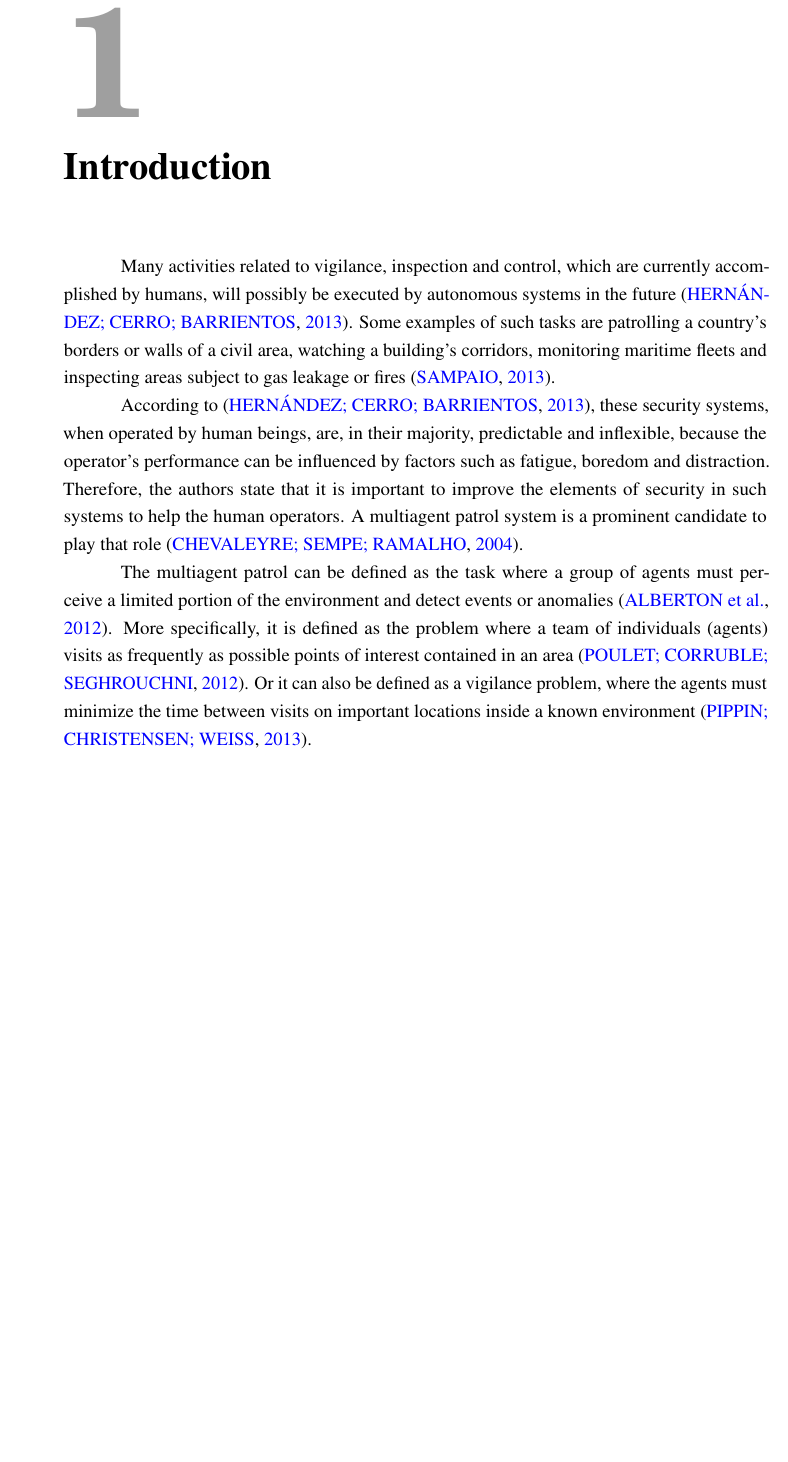
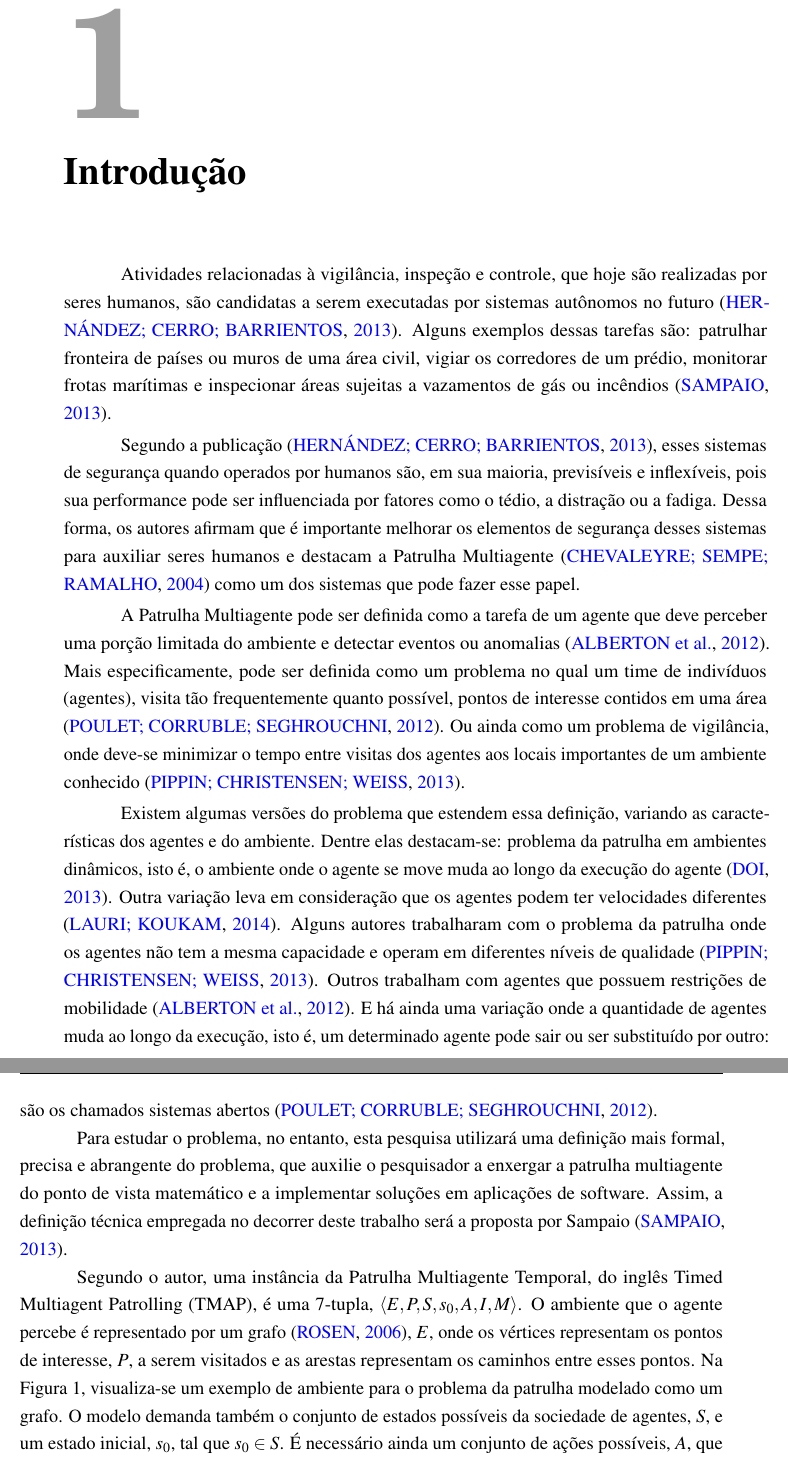
Before and after one commit to vitordeatorreao/bcc-tcc, a LaTeX thesis (risethesis.tex, which reads chapters/introduction.tex): part of page 25 of 45 before the commit and two parts of pages 25 and 26 of 45 after it, the two joined at a grey line, cut so that both start at the same text, the shorter picture padded with empty space. The pictures show the PDF file risethesis.pdf that the author committed with the source.

Commit message:
Changed the language to portuguese. Working on the introduction

```diff
--- a/chapters/introduction.tex
+++ b/chapters/introduction.tex
@@ -6,22 +6,55 @@
 % right way, did not become still more complicated.
 % \end{quotation}
 
-Many activities related to vigilance, inspection and control, which are currently
-accomplished by humans, will possibly be executed by autonomous systems in the future
-\citep{hernandez2013game}. Some examples of such tasks are patrolling a country’s borders
-or walls of a civil area, watching a building’s corridors, monitoring maritime fleets and
-inspecting areas subject to gas leakage or fires \citep{sampaiophd}.
+Atividades relacionadas à vigilância, inspeção e controle, que hoje são
+realizadas por seres humanos, são candidatas a serem executadas por sistemas
+autônomos no futuro \citep{hernandez2013game}. Alguns exemplos dessas tarefas
+são: patrulhar fronteira de países ou muros de uma área civil, vigiar os
+corredores de um prédio, monitorar frotas marítimas e inspecionar áreas sujeitas
+a vazamentos de gás ou incêndios \citep{sampaiophd}.
 
-According to \citep{hernandez2013game}, these security systems, when operated by human
-beings, are, in their majority, predictable and inflexible, because the operator’s performance
-can be influenced by factors such as fatigue, boredom and distraction. Therefore, the authors
-state that it is important to improve the elements of security in such systems to help the
-human operators. A multiagent patrol system is a prominent candidate to play that role
-\citep{Chevaleyre:2004:TAM:1018411.1019013}.
+Segundo a publicação \citep{hernandez2013game}, esses sistemas de segurança
+quando operados por humanos são, em sua maioria, previsíveis e inflexíveis, pois
+sua performance pode ser influenciada por fatores como o tédio, a distração ou a
+fadiga. Dessa forma, os autores afirmam que é importante melhorar os elementos
+de segurança desses sistemas para auxiliar seres humanos e destacam a Patrulha
+Multiagente \citep{Chevaleyre:2004:TAM:1018411.1019013} como um dos sistemas que
+pode fazer esse papel.
 
-The multiagent patrol can be defined as the task where a group of agents must perceive a
-limited portion of the environment and detect events or anomalies \citep{6315145}. More
-specifically, it is defined as the problem where a team of individuals (agents) visits as
-frequently as possible points of interest contained in an area \citep{6495145}. Or it can
-also be defined as a vigilance problem, where the agents must minimize the time between
-visits on important locations inside a known environment \citep{Pippin:2013:PBT:2480362.2480378}.
+A Patrulha Multiagente pode ser definida como a tarefa de um agente que deve
+perceber uma porção limitada do ambiente e detectar eventos ou anomalias
+\citep{6315145}. Mais especificamente, pode ser definida como um problema no qual
+um time de indivíduos (agentes), visita tão frequentemente quanto possível,
+pontos de interesse contidos em uma área \citep{6495145}. Ou ainda como um
+problema de vigilância, onde deve-se minimizar o tempo entre visitas dos agentes
+aos locais importantes de um ambiente conhecido
+\citep{Pippin:2013:PBT:2480362.2480378}.
+
+Existem algumas versões do problema que estendem essa definição, variando as
+características dos agentes e do ambiente. Dentre elas destacam-se: problema da
+patrulha em ambientes dinâmicos, isto é, o ambiente onde o agente se move muda
+ao longo da execução do agente \citep{6615158}. Outra variação leva em
+consideração que os agentes podem ter velocidades diferentes \citep{6900280}.
+Alguns autores trabalharam com o problema da patrulha onde os agentes não tem a
+mesma capacidade e operam em diferentes níveis de qualidade
+\citep{Pippin:2013:PBT:2480362.2480378}. Outros trabalham com agentes que
+possuem restrições de mobilidade \citep{6315145}. E há ainda uma variação onde a
+quantidade de agentes muda ao longo da execução, isto é, um determinado agente
+pode sair ou ser substituído por outro: são os chamados sistemas abertos
+\citep{6495145}.
+
+Para estudar o problema, no entanto, esta pesquisa utilizará uma definição mais
+formal, precisa e abrangente do problema, que auxilie o pesquisador a enxergar
+a patrulha multiagente do ponto de vista matemático e a implementar soluções em
+aplicações de software. Assim, a definição técnica empregada no decorrer deste
+trabalho será a proposta por Sampaio \citep{sampaiophd}.
+
+Segundo o autor, uma instância da Patrulha Multiagente Temporal, do inglês
+\ac{tmap}, é uma 7-tupla, $ \langle E, P, S, s_{0}, A, I, M \rangle $. O
+ambiente que o agente percebe é representado por um grafo
+\citep{Rosen:2002:DMA:579402}, $E$, onde os vértices representam os pontos de
+interesse, $P$, a serem visitados e as arestas representam os caminhos entre
+esses pontos. Na Figura 1, visualiza-se um exemplo de ambiente para o problema
+da patrulha modelado como um grafo. O modelo demanda também o conjunto de
+estados possíveis da sociedade de agentes, $S$, e um estado inicial, $ s_{0} $,
+tal que $ s_{0} \in S $. É necessário ainda um conjunto de ações possíveis, $A$,
```
Also changed, not shown: acronyms.tex (+1 -0 lines), chapters/conclusion.tex (+1 -1 lines), references.bib (+31 -0 lines), risethesis.tex (+5 -4 lines), risethesis.pdf, chapters/introduction.tex (9 more changed lines).
